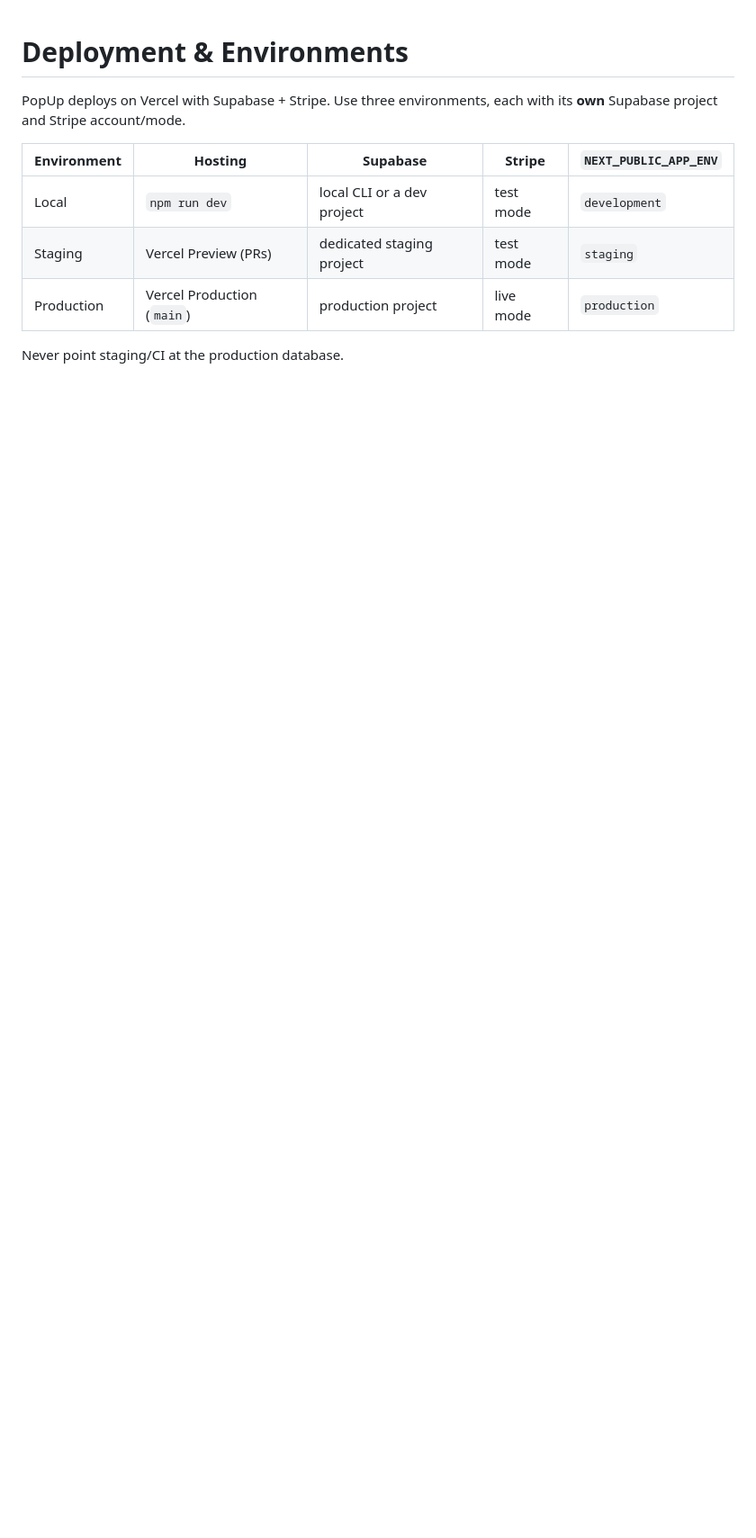
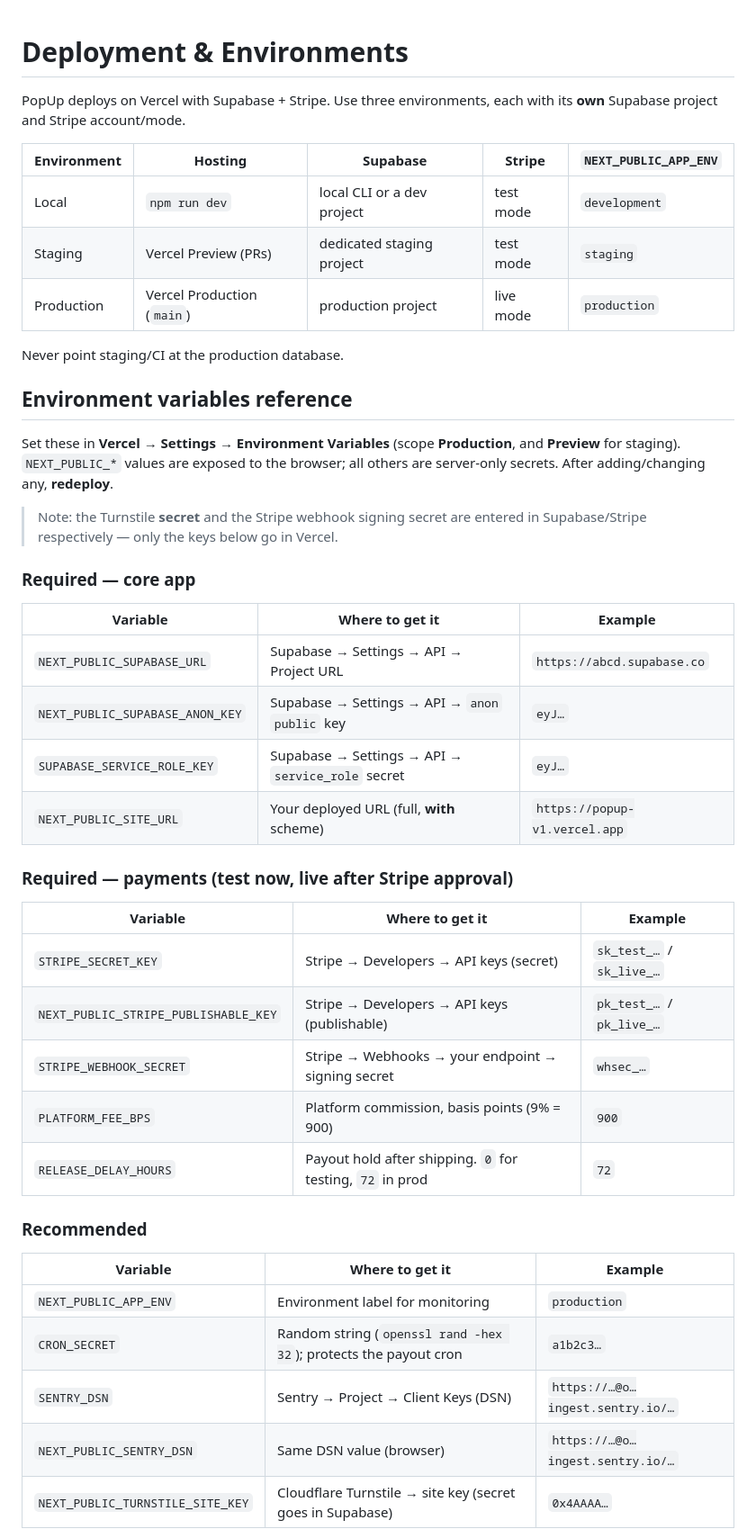
Before and after one commit to ebrainerd/popup.v1, a Markdown page: docs/DEPLOYMENT.md, the part around one of its changes. Shown at 90% size. GitHub-like rendering; blank space fills up the shorter version.

```diff
--- a/docs/DEPLOYMENT.md
+++ b/docs/DEPLOYMENT.md
@@ -10,3 +10,42 @@ with its **own** Supabase project and Stripe account/mode.
 | Production | Vercel Production (`main`) | production project | live mode | `production` |
 
 Never point staging/CI at the production database.
+
+## Environment variables reference
+
+Set these in **Vercel → Settings → Environment Variables** (scope **Production**,
+and **Preview** for staging). `NEXT_PUBLIC_*` values are exposed to the browser;
+all others are server-only secrets. After adding/changing any, **redeploy**.
+
+> Note: the Turnstile **secret** and the Stripe webhook signing secret are entered
+> in Supabase/Stripe respectively — only the keys below go in Vercel.
+
+### Required — core app
+
+| Variable | Where to get it | Example |
+| --- | --- | --- |
+| `NEXT_PUBLIC_SUPABASE_URL` | Supabase → Settings → API → Project URL | `https://abcd.supabase.co` |
+| `NEXT_PUBLIC_SUPABASE_ANON_KEY` | Supabase → Settings → API → `anon` `public` key | `eyJ…` |
+| `SUPABASE_SERVICE_ROLE_KEY` | Supabase → Settings → API → `service_role` secret | `eyJ…` |
+| `NEXT_PUBLIC_SITE_URL` | Your deployed URL (full, **with** scheme) | `https://popup-v1.vercel.app` |
+
+### Required — payments (test now, live after Stripe approval)
+
+| Variable | Where to get it | Example |
+| --- | --- | --- |
+| `STRIPE_SECRET_KEY` | Stripe → Developers → API keys (secret) | `sk_test_…` / `sk_live_…` |
+| `NEXT_PUBLIC_STRIPE_PUBLISHABLE_KEY` | Stripe → Developers → API keys (publishable) | `pk_test_…` / `pk_live_…` |
+| `STRIPE_WEBHOOK_SECRET` | Stripe → Webhooks → your endpoint → signing secret | `whsec_…` |
+| `PLATFORM_FEE_BPS` | Platform commission, basis points (9% = 900) | `900` |
+| `RELEASE_DELAY_HOURS` | Payout hold after shipping. `0` for testing, `72` in prod | `72` |
+
+### Recommended
+
+| Variable | Where to get it | Example |
+| --- | --- | --- |
+| `NEXT_PUBLIC_APP_ENV` | Environment label for monitoring | `production` |
+| `CRON_SECRET` | Random string (`openssl rand -hex 32`); protects the payout cron | `a1b2c3…` |
+| `SENTRY_DSN` | Sentry → Project → Client Keys (DSN) | `https://…@o…ingest.sentry.io/…` |
+| `NEXT_PUBLIC_SENTRY_DSN` | Same DSN value (browser) | `https://…@o…ingest.sentry.io/…` |
+| `NEXT_PUBLIC_TURNSTILE_SITE_KEY` | Cloudflare Turnstile → site key (secret goes in Supabase) | `0x4AAAA…` |
+
```
Also changed, not shown: other parts of docs/DEPLOYMENT.md (+45 -0 lines).
